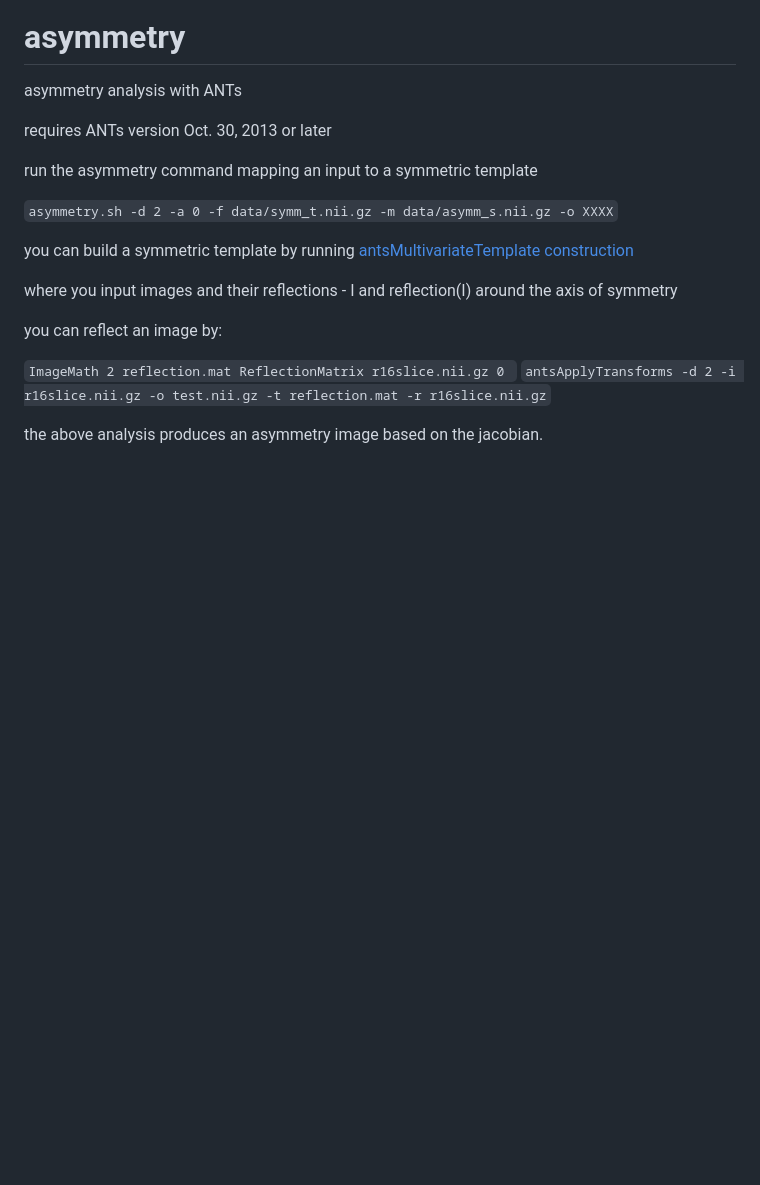
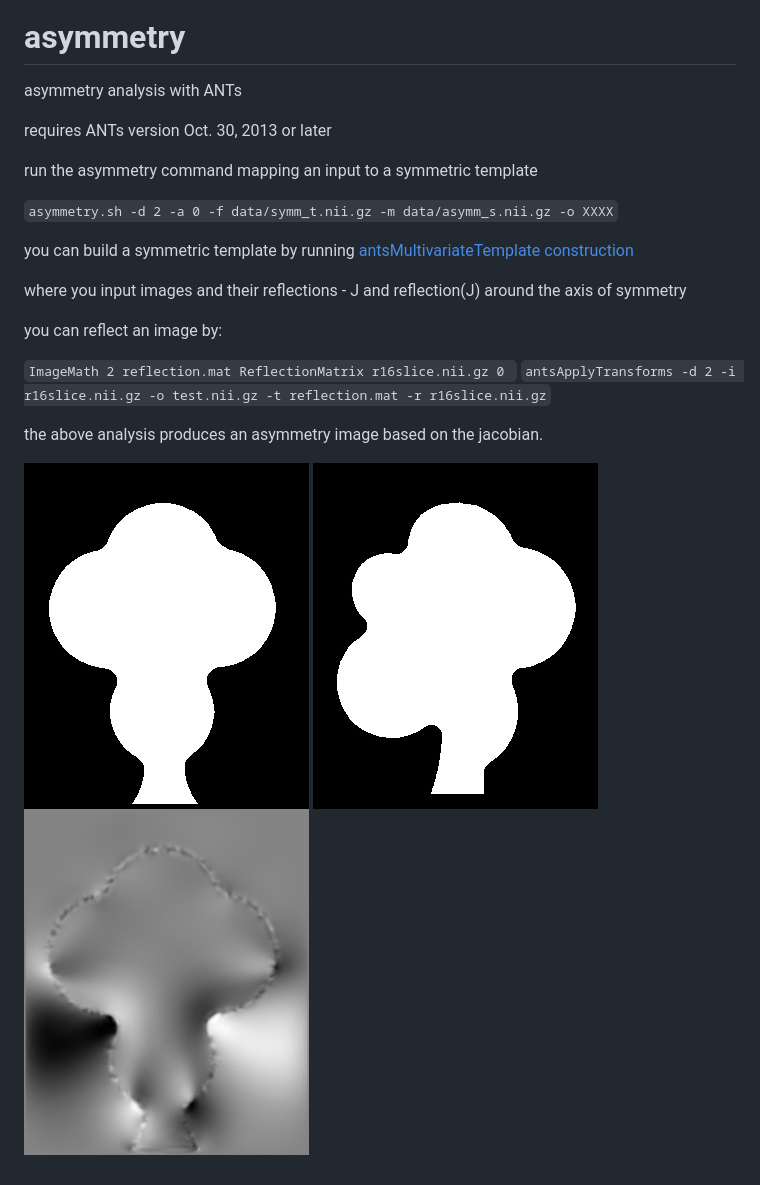
Before and after one commit to stnava/asymmetry, a Markdown page: README.md, the part around the change. Rendered like a GitHub page; pictures changed too: data/asymm_measure.jpg (added), data/asymm_s.jpg (added), data/symm_t.jpg (added); blank space fills up the shorter version.

Commit message:
ENH: asymm example

```diff
--- a/README.md
+++ b/README.md
@@ -11,7 +11,7 @@ run the asymmetry command mapping an input to a symmetric template
 
 you can build a symmetric template by running [antsMultivariateTemplate construction](https://github.com/ntustison/TemplateBuildingExample)
 
-where you input images and their reflections - I and reflection(I) around the axis of symmetry
+where you input images and their reflections - J and reflection(J) around the axis of symmetry
 
 you can reflect an image by:
 
@@ -19,3 +19,7 @@ you can reflect an image by:
 `antsApplyTransforms -d 2 -i r16slice.nii.gz -o test.nii.gz -t reflection.mat -r r16slice.nii.gz`
 
 the above analysis produces an asymmetry image based on the jacobian.
+
+![template](https://github.com/stnava/asymmetry/blob/master/data/symm_t.jpg?raw=true)
+![Asymmetry](https://github.com/stnava/asymmetry/blob/master/data/asymm_s.jpg?raw=true)
+![AsymmMeasurement](https://github.com/stnava/asymmetry/blob/master/data/asymm_measure.jpg?raw=true)
```
